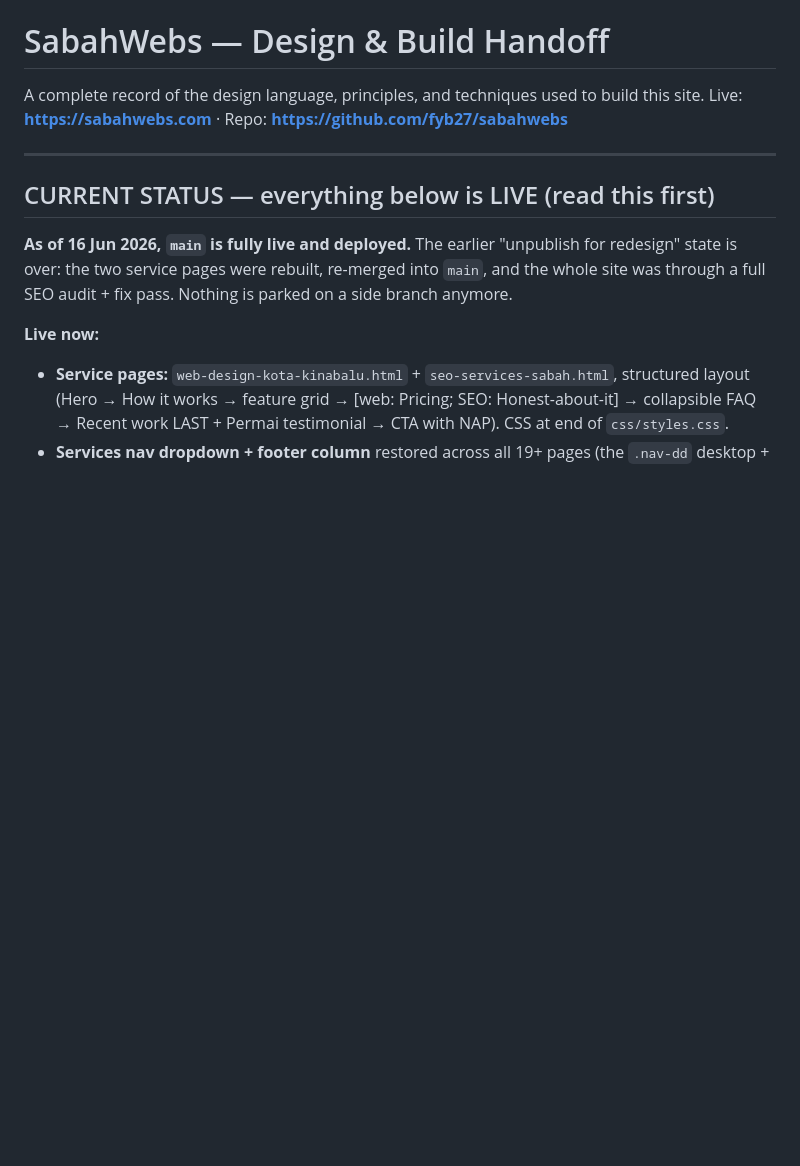
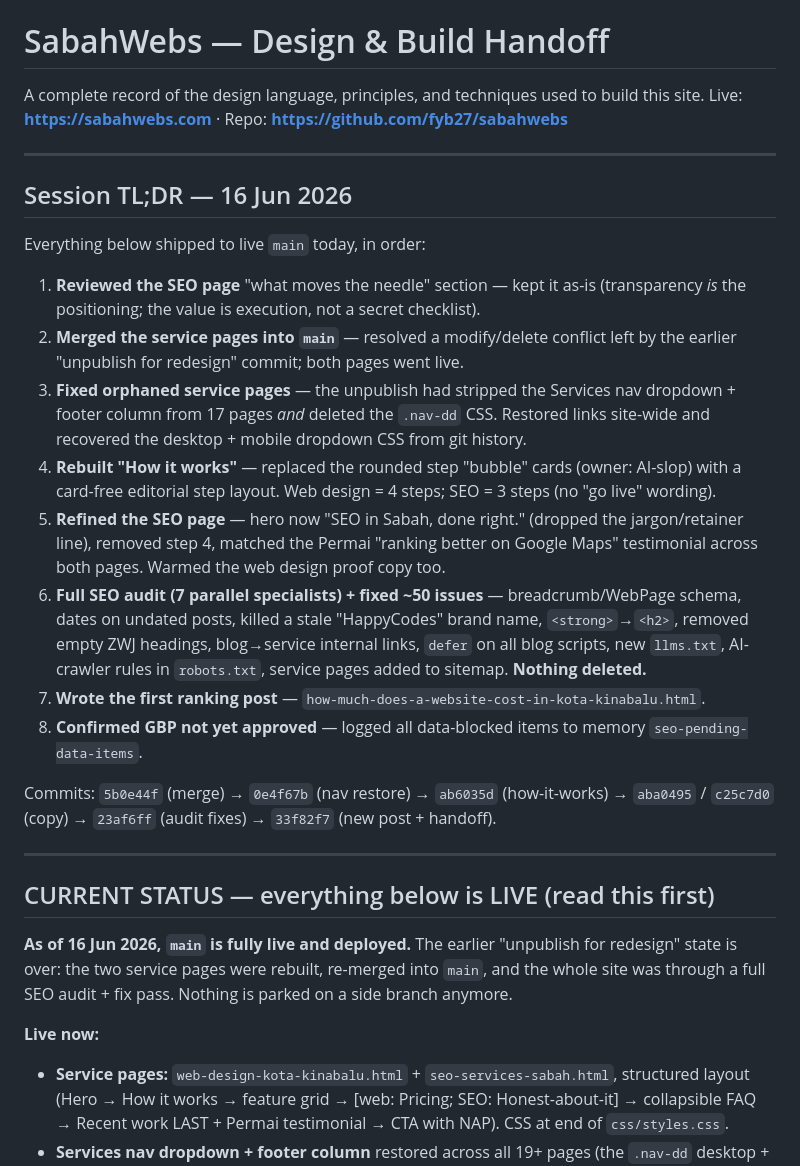
Before and after one commit to fyb27/sabahwebs, a Markdown page: handoff.md, the part around the change. GitHub-like rendering; blank space fills up the shorter version.

Commit message:
Add 16 Jun session TL;DR to handoff
Co-Authored-By: Claude Opus 4.8 (1M context) <noreply@anthropic.com>

```diff
--- a/handoff.md
+++ b/handoff.md
@@ -2,6 +2,34 @@
 
 A complete record of the design language, principles, and techniques used to build this site.
 Live: **https://sabahwebs.com** · Repo: **https://github.com/fyb27/sabahwebs**
+
+---
+
+## Session TL;DR — 16 Jun 2026
+
+Everything below shipped to live `main` today, in order:
+
+1. **Reviewed the SEO page** "what moves the needle" section — kept it as-is (transparency *is* the
+   positioning; the value is execution, not a secret checklist).
+2. **Merged the service pages into `main`** — resolved a modify/delete conflict left by the earlier
+   "unpublish for redesign" commit; both pages went live.
+3. **Fixed orphaned service pages** — the unpublish had stripped the Services nav dropdown + footer
+   column from 17 pages *and* deleted the `.nav-dd` CSS. Restored links site-wide and recovered the
+   desktop + mobile dropdown CSS from git history.
+4. **Rebuilt "How it works"** — replaced the rounded step "bubble" cards (owner: AI-slop) with a
+   card-free editorial step layout. Web design = 4 steps; SEO = 3 steps (no "go live" wording).
+5. **Refined the SEO page** — hero now "SEO in Sabah, done right." (dropped the jargon/retainer
+   line), removed step 4, matched the Permai "ranking better on Google Maps" testimonial across both
+   pages. Warmed the web design proof copy too.
+6. **Full SEO audit (7 parallel specialists) + fixed ~50 issues** — breadcrumb/WebPage schema, dates
+   on undated posts, killed a stale "HappyCodes" brand name, `<strong>`→`<h2>`, removed empty ZWJ
+   headings, blog→service internal links, `defer` on all blog scripts, new `llms.txt`, AI-crawler
+   rules in `robots.txt`, service pages added to sitemap. **Nothing deleted.**
+7. **Wrote the first ranking post** — `how-much-does-a-website-cost-in-kota-kinabalu.html`.
+8. **Confirmed GBP not yet approved** — logged all data-blocked items to memory `seo-pending-data-items`.
+
+Commits: `5b0e44f` (merge) → `0e4f67b` (nav restore) → `ab6035d` (how-it-works) → `aba0495` /
+`c25c7d0` (copy) → `23af6ff` (audit fixes) → `33f82f7` (new post + handoff).
 
 ---
 
```
